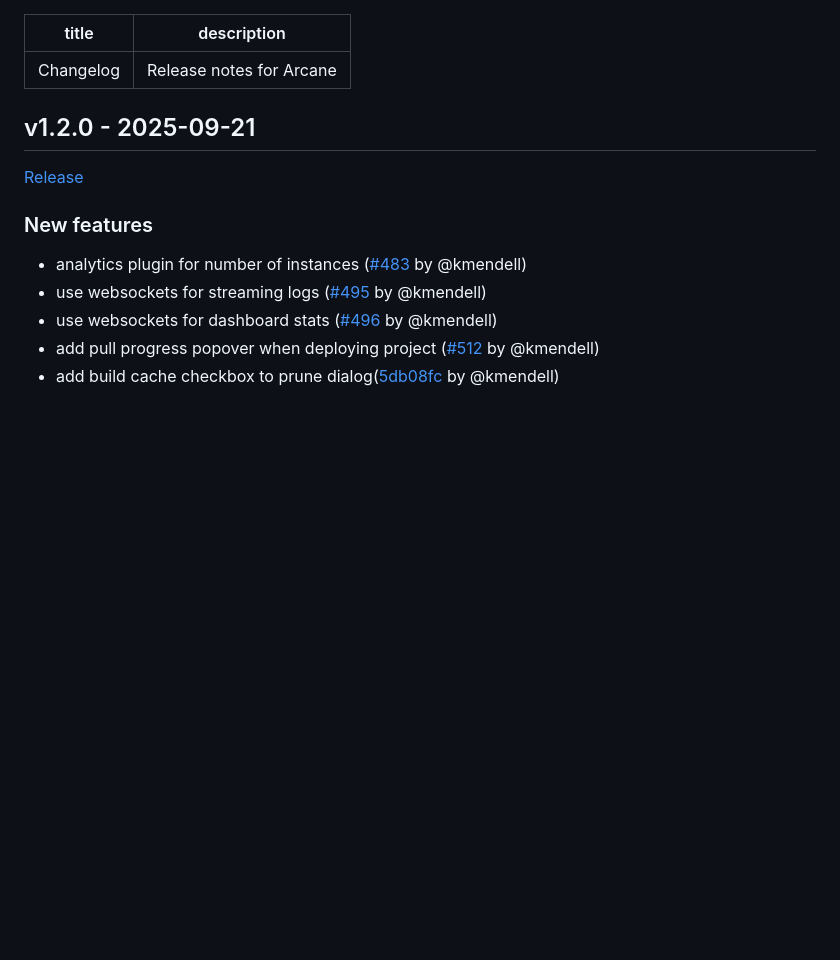
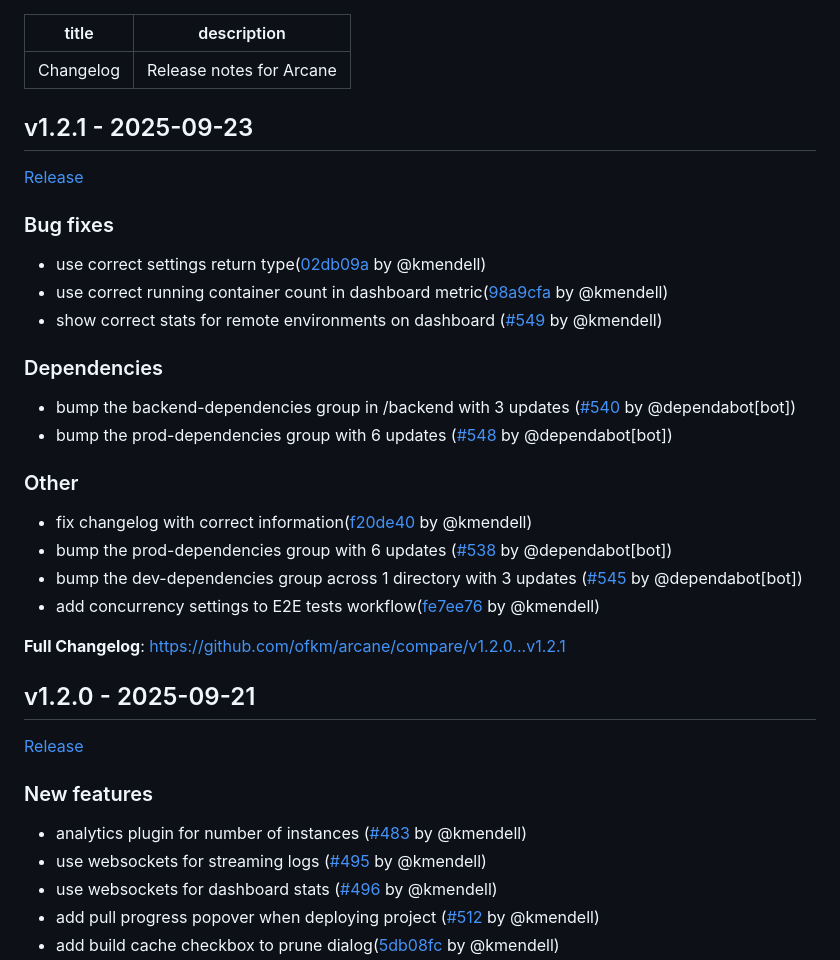
Before and after one commit to getarcaneapp/website, a Markdown page: content/changelog.md, the part around the change. Rendered like a GitHub page; blank space fills up the shorter version.

Commit message:
docs(changelog): add v1.2.1 release notes

```diff
--- a/content/changelog.md
+++ b/content/changelog.md
@@ -2,6 +2,34 @@
 title: 'Changelog'
 description: 'Release notes for Arcane'
 ---
+
+## v1.2.1 - 2025-09-23
+
+[Release](https://github.com/ofkm/arcane/releases/tag/v1.2.1)
+
+
+### Bug fixes
+
+* use correct settings return type([02db09a](https://github.com/ofkm/arcane/commit/02db09a0402c62087cf3a6aa89b80fe684b3f9d9) by @kmendell)
+* use correct running container count in dashboard metric([98a9cfa](https://github.com/ofkm/arcane/commit/98a9cfafb5505553252fc88b4f45dbf3d7ae3eb4) by @kmendell)
+* show correct stats for remote environments on dashboard ([#549](https://github.com/ofkm/arcane/pull/549) by @kmendell)
+
+### Dependencies
+
+* bump the backend-dependencies group in /backend with 3 updates ([#540](https://github.com/ofkm/arcane/pull/540) by @dependabot[bot])
+* bump the prod-dependencies group with 6 updates ([#548](https://github.com/ofkm/arcane/pull/548) by @dependabot[bot])
+
+### Other
+
+* fix changelog with correct information([f20de40](https://github.com/ofkm/arcane/commit/f20de405d07377a5d0974a37f6938047c5bfa108) by @kmendell)
+* bump the prod-dependencies group with 6 updates ([#538](https://github.com/ofkm/arcane/pull/538) by @dependabot[bot])
+* bump the dev-dependencies group across 1 directory with 3 updates ([#545](https://github.com/ofkm/arcane/pull/545) by @dependabot[bot])
+* add concurrency settings to E2E tests workflow([fe7ee76](https://github.com/ofkm/arcane/commit/fe7ee76dec653fc7f00874b26d613e903e138234) by @kmendell)
+
+
+
+**Full Changelog**: https://github.com/ofkm/arcane/compare/v1.2.0...v1.2.1
+
 
 ## v1.2.0 - 2025-09-21
 
```
